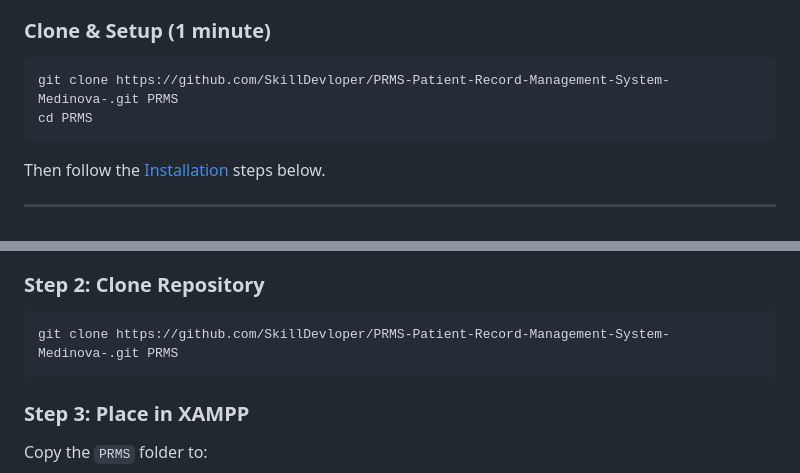
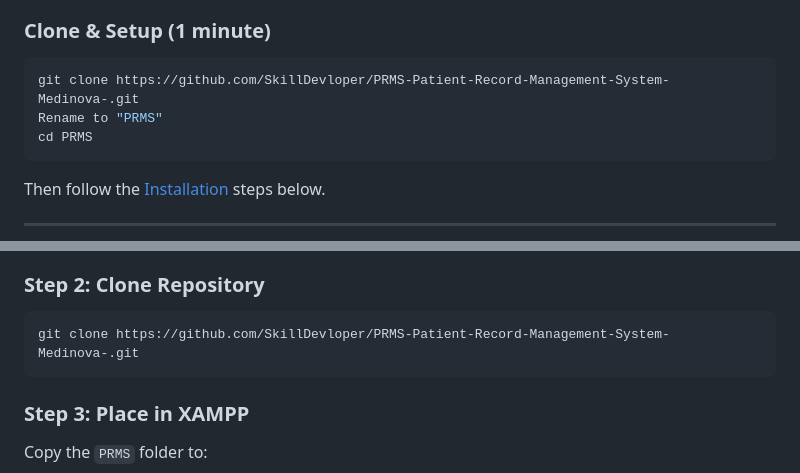
Before and after one commit to SkillDevloper/PRMS-Patient-Record-Management-System-Medinova-, a Markdown page: README.md, 2 parts joined by grey strips. GitHub-like rendering.

Commit message:
Clarify repository clone instructions in README
Updated clone command instructions for clarity.

````diff
--- a/README.md
+++ b/README.md
@@ -78,7 +78,8 @@
 
 ### Clone & Setup (1 minute)
 ```bash
-git clone https://github.com/SkillDevloper/PRMS-Patient-Record-Management-System-Medinova-.git PRMS
+git clone https://github.com/SkillDevloper/PRMS-Patient-Record-Management-System-Medinova-.git
+Rename to "PRMS"
 cd PRMS
 ```
 
@@ -94,7 +95,7 @@ Then follow the [Installation](#installation) steps below.
 
 ### Step 2: Clone Repository
 ```bash
-git clone https://github.com/SkillDevloper/PRMS-Patient-Record-Management-System-Medinova-.git PRMS
+git clone https://github.com/SkillDevloper/PRMS-Patient-Record-Management-System-Medinova-.git
 ```
 
 ### Step 3: Place in XAMPP
````
